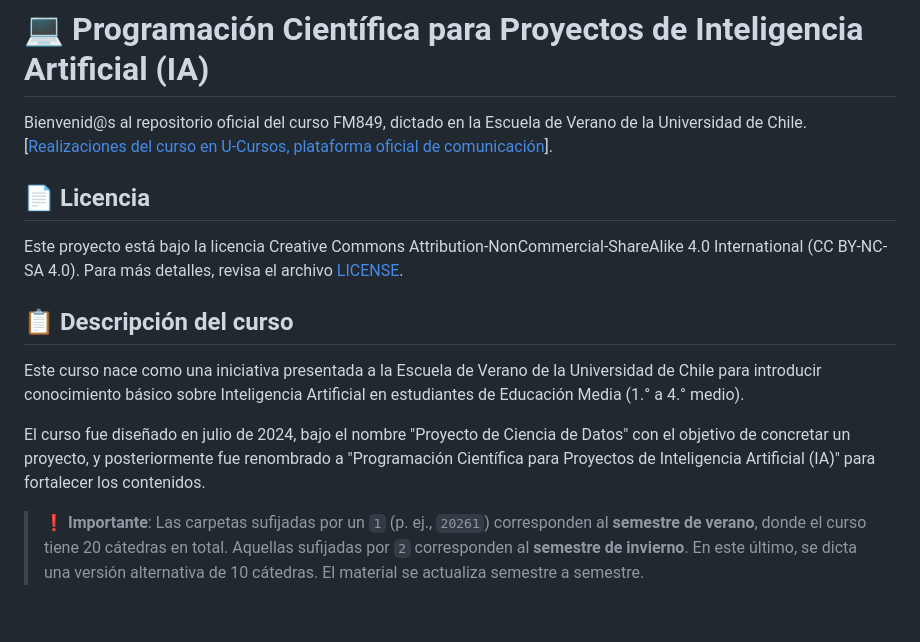
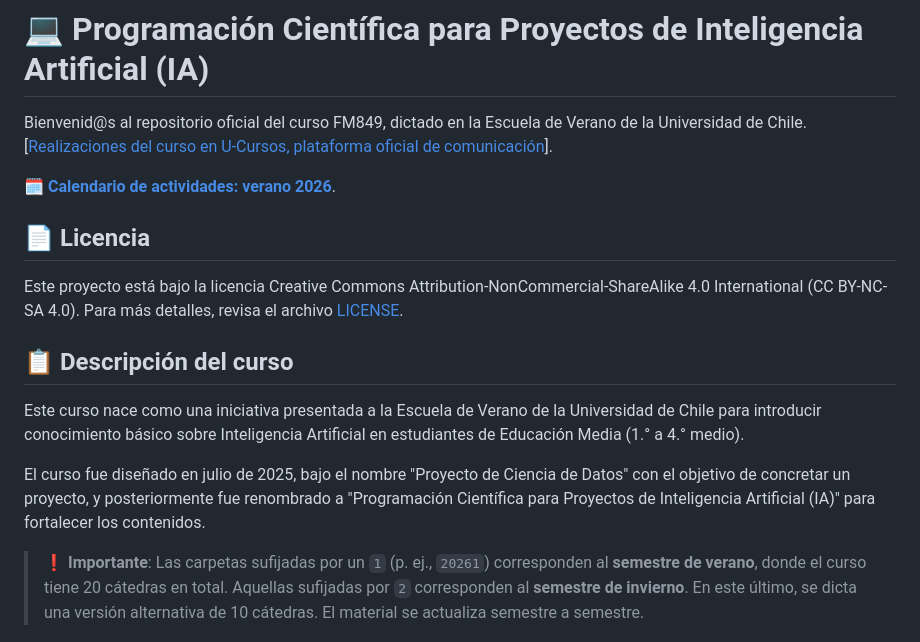
Before and after one commit to maxfloresv/FM849, a Markdown page: README.md, the part around the change. Drawn GitHub-style; blank space fills up the shorter version.

Commit message:
docs: update calendar references

```diff
--- a/README.md
+++ b/README.md
@@ -1,6 +1,8 @@
 # 💻 Programación Científica para Proyectos de Inteligencia Artificial (IA)
 
 Bienvenid@s al repositorio oficial del curso FM849, dictado en la Escuela de Verano de la Universidad de Chile. [[Realizaciones del curso en U-Cursos, plataforma oficial de comunicación](https://www.u-cursos.cl/escverano/FM849/datos_ramo/)].
+
+🗓️ [**Calendario de actividades: verano 2026**](calendar.md).
 
 ## 📄 Licencia
 
@@ -10,7 +12,7 @@ Este proyecto está bajo la licencia Creative Commons Attribution-NonCommercial-
 
 Este curso nace como una iniciativa presentada a la Escuela de Verano de la Universidad de Chile para introducir conocimiento básico sobre Inteligencia Artificial en estudiantes de Educación Media (1.° a 4.° medio).
 
-El curso fue diseñado en julio de 2024, bajo el nombre "Proyecto de Ciencia de Datos" con el objetivo de concretar un proyecto, y posteriormente fue renombrado a "Programación Científica para Proyectos de Inteligencia Artificial (IA)" para fortalecer los contenidos.
+El curso fue diseñado en julio de 2025, bajo el nombre "Proyecto de Ciencia de Datos" con el objetivo de concretar un proyecto, y posteriormente fue renombrado a "Programación Científica para Proyectos de Inteligencia Artificial (IA)" para fortalecer los contenidos.
 
 > ❗ **Importante**: Las carpetas sufijadas por un `1` (p. ej., `20261`) corresponden al **semestre de verano**, donde el curso tiene 20 cátedras en total. Aquellas sufijadas por `2` corresponden al **semestre de invierno**. En este último, se dicta una versión alternativa de 10 cátedras. El material se actualiza semestre a semestre.
 
```
Also changed, not shown: calendar.md (+1 -1 lines).
